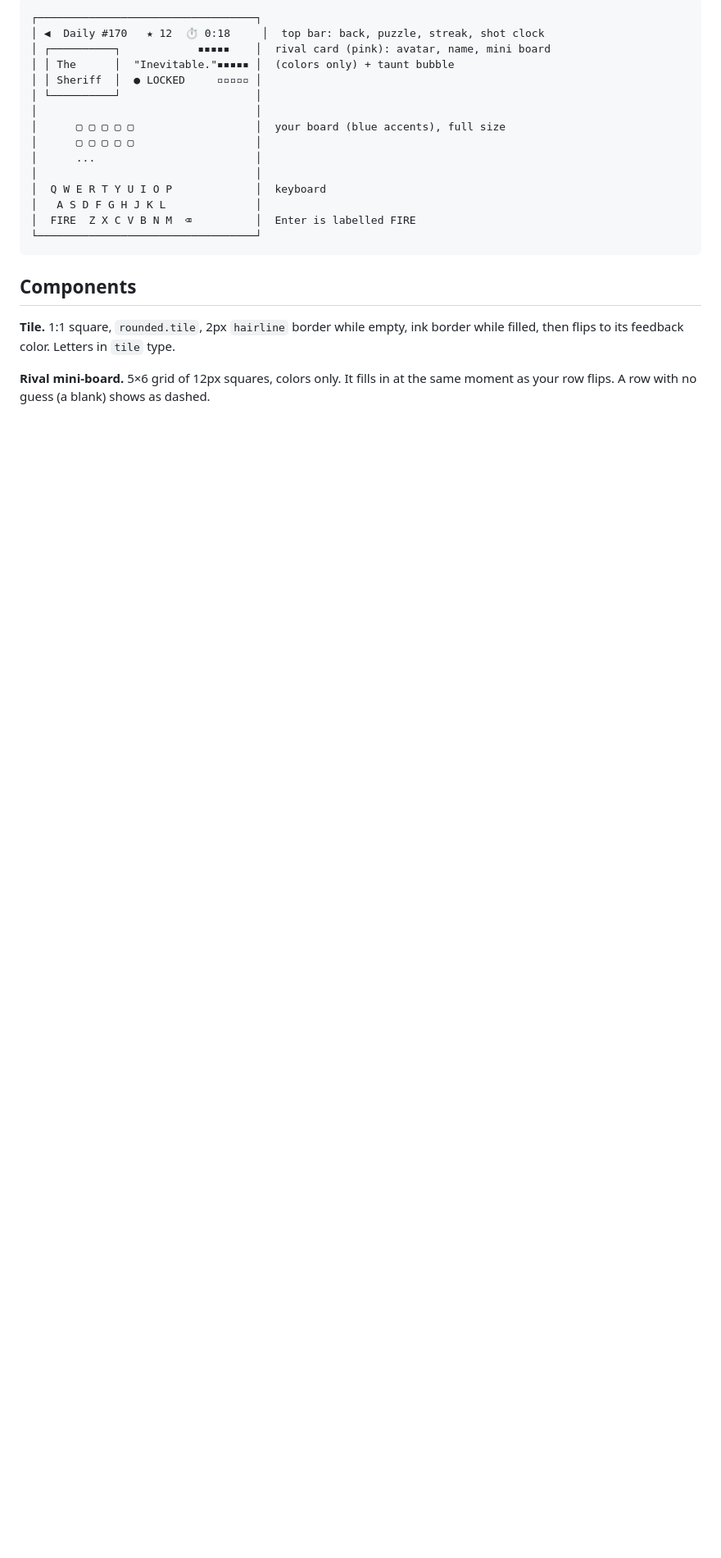
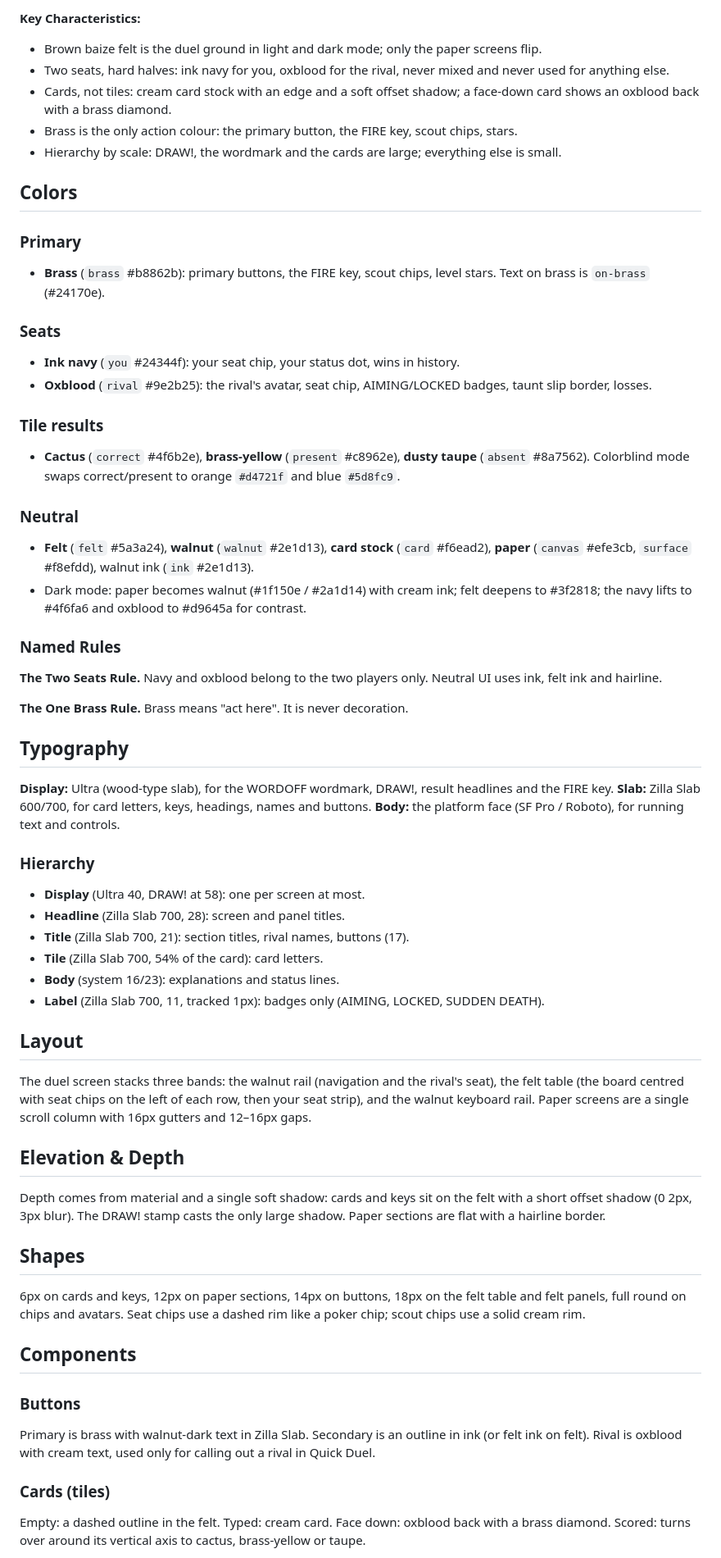
Before and after one commit to oluwalonimioyepariola/wordoff, a Markdown page: DESIGN.md, the part around one of its changes. Shown at 82% size. GitHub-like rendering; blank space fills up the shorter version.

Commit message:
Saloon Card Table: brown and cream standoff redesign (update design system)

````diff
--- a/DESIGN.md
+++ b/DESIGN.md
@@ -109,27 +145,63 @@ their own colors and nothing else is allowed to use them.
 
-```
-┌──────────────────────────────────┐
-│ ◀  Daily #170   ★ 12  ⏱ 0:18     │  top bar: back, puzzle, streak, shot clock
-│ ┌──────────┐            ▪▪▪▪▪    │  rival card (pink): avatar, name, mini board
-│ │ The      │  "Inevitable."▪▪▪▪▪ │  (colors only) + taunt bubble
-│ │ Sheriff  │  ● LOCKED     ▫▫▫▫▫ │
-│ └──────────┘                     │
-│                                  │
-│      ▢ ▢ ▢ ▢ ▢                   │  your board (blue accents), full size
-│      ▢ ▢ ▢ ▢ ▢                   │
-│      ...                         │
-│                                  │
-│  Q W E R T Y U I O P             │  keyboard
-│   A S D F G H J K L              │
-│  FIRE  Z X C V B N M  ⌫          │  Enter is labelled FIRE
-└──────────────────────────────────┘
-```
+**Key Characteristics:**
+- Brown baize felt is the duel ground in light and dark mode; only the paper screens flip.
+- Two seats, hard halves: ink navy for you, oxblood for the rival, never mixed and never used for anything else.
+- Cards, not tiles: cream card stock with an edge and a soft offset shadow; a face-down card shows an oxblood back with a brass diamond.
+- Brass is the only action colour: the primary button, the FIRE key, scout chips, stars.
+- Hierarchy by scale: DRAW!, the wordmark and the cards are large; everything else is small.
+
+## Colors
+
+### Primary
+- **Brass** (`brass` #b8862b): primary buttons, the FIRE key, scout chips, level stars. Text on brass is `on-brass` (#24170e).
+
+### Seats
+- **Ink navy** (`you` #24344f): your seat chip, your status dot, wins in history.
+- **Oxblood** (`rival` #9e2b25): the rival's avatar, seat chip, AIMING/LOCKED badges, taunt slip border, losses.
+
+### Tile results
+- **Cactus** (`correct` #4f6b2e), **brass-yellow** (`present` #c8962e), **dusty taupe** (`absent` #8a7562). Colorblind mode swaps correct/present to orange `#d4721f` and blue `#5d8fc9`.
+
+### Neutral
+- **Felt** (`felt` #5a3a24), **walnut** (`walnut` #2e1d13), **card stock** (`card` #f6ead2), **paper** (`canvas` #efe3cb, `surface` #f8efdd), walnut ink (`ink` #2e1d13).
+- Dark mode: paper becomes walnut (#1f150e / #2a1d14) with cream ink; felt deepens to #3f2818; the navy lifts to #4f6fa6 and oxblood to #d9645a for contrast.
+
+### Named Rules
+**The Two Seats Rule.** Navy and oxblood belong to the two players only. Neutral UI uses ink, felt ink and hairline.
+
+**The One Brass Rule.** Brass means "act here". It is never decoration.
+
+## Typography
+
+**Display:** Ultra (wood-type slab), for the WORDOFF wordmark, DRAW!, result headlines and the FIRE key.
+**Slab:** Zilla Slab 600/700, for card letters, keys, headings, names and buttons.
+**Body:** the platform face (SF Pro / Roboto), for running text and controls.
+
+### Hierarchy
+- **Display** (Ultra 40, DRAW! at 58): one per screen at most.
+- **Headline** (Zilla Slab 700, 28): screen and panel titles.
+- **Title** (Zilla Slab 700, 21): section titles, rival names, buttons (17).
+- **Tile** (Zilla Slab 700, 54% of the card): card letters.
+- **Body** (system 16/23): explanations and status lines.
+- **Label** (Zilla Slab 700, 11, tracked 1px): badges only (AIMING, LOCKED, SUDDEN DEATH).
+
+## Layout
+
+The duel screen stacks three bands: the walnut rail (navigation and the rival's seat), the felt table (the board centred with seat chips on the left of each row, then your seat strip), and the walnut keyboard rail. Paper screens are a single scroll column with 16px gutters and 12–16px gaps.
+
+## Elevation & Depth
+
+Depth comes from material and a single soft shadow: cards and keys sit on the felt with a short offset shadow (0 2px, 3px blur). The DRAW! stamp casts the only large shadow. Paper sections are flat with a hairline border.
+
+## Shapes
+
+6px on cards and keys, 12px on paper sections, 14px on buttons, 18px on the felt table and felt panels, full round on chips and avatars. Seat chips use a dashed rim like a poker chip; scout chips use a solid cream rim.
 
 ## Components
 
-**Tile.** 1:1 square, `rounded.tile`, 2px `hairline` border while empty, ink
-border while filled, then flips to its feedback color. Letters in `tile` type.
+### Buttons
+Primary is brass with walnut-dark text in Zilla Slab. Secondary is an outline in ink (or felt ink on felt). Rival is oxblood with cream text, used only for calling out a rival in Quick Duel.
 
-**Rival mini-board.** 5×6 grid of 12px squares, colors only. It fills in at
-the same moment as your row flips. A row with no guess (a blank) shows as dashed.
+### Cards (tiles)
+Empty: a dashed outline in the felt. Typed: cream card. Face down: oxblood back with a brass diamond. Scored: turns over around its vertical axis to cactus, brass-yellow or taupe.
 
````
Also changed, not shown: other parts of DESIGN.md (+147 -138 lines).
